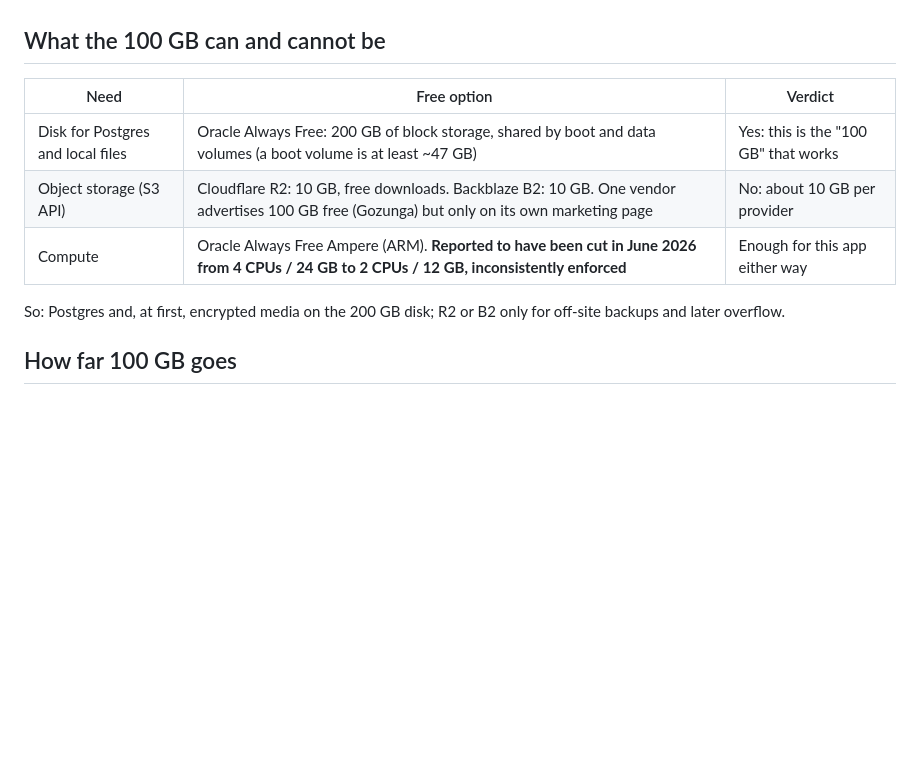
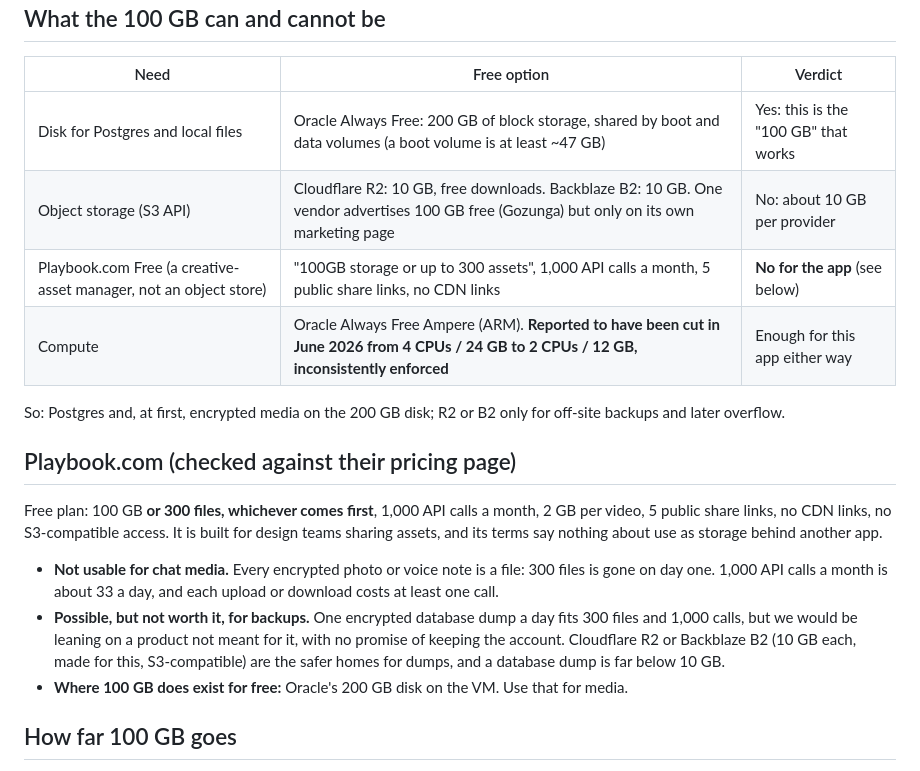
Before and after one commit to loamz/loamz-deploy, a Markdown page: docs/deploy/plan.md, the part around the change. GitHub-like rendering; blank space fills up the shorter version.

Commit message:
Deployment plan: what Playbook.com's free plan can and cannot be used for

```diff
--- a/docs/deploy/plan.md
+++ b/docs/deploy/plan.md
@@ -9,9 +9,23 @@ provider's own page before relying on them**; they change without notice.
 |---|---|---|
 | Disk for Postgres and local files | Oracle Always Free: 200 GB of block storage, shared by boot and data volumes (a boot volume is at least ~47 GB) | Yes: this is the "100 GB" that works |
 | Object storage (S3 API) | Cloudflare R2: 10 GB, free downloads. Backblaze B2: 10 GB. One vendor advertises 100 GB free (Gozunga) but only on its own marketing page | No: about 10 GB per provider |
+| Playbook.com Free (a creative-asset manager, not an object store) | "100GB storage or up to 300 assets", 1,000 API calls a month, 5 public share links, no CDN links | **No for the app** (see below) |
 | Compute | Oracle Always Free Ampere (ARM). **Reported to have been cut in June 2026 from 4 CPUs / 24 GB to 2 CPUs / 12 GB, inconsistently enforced** | Enough for this app either way |
 
 So: Postgres and, at first, encrypted media on the 200 GB disk; R2 or B2 only for off-site backups and later overflow.
+
+## Playbook.com (checked against their pricing page)
+
+Free plan: 100 GB **or 300 files, whichever comes first**, 1,000 API calls a month, 2 GB per video, 5 public share links,
+no CDN links, no S3-compatible access. It is built for design teams sharing assets, and its terms say nothing about use as
+storage behind another app.
+
+- **Not usable for chat media.** Every encrypted photo or voice note is a file: 300 files is gone on day one. 1,000 API
+  calls a month is about 33 a day, and each upload or download costs at least one call.
+- **Possible, but not worth it, for backups.** One encrypted database dump a day fits 300 files and 1,000 calls, but we
+  would be leaning on a product not meant for it, with no promise of keeping the account. Cloudflare R2 or Backblaze B2
+  (10 GB each, made for this, S3-compatible) are the safer homes for dumps, and a database dump is far below 10 GB.
+- **Where 100 GB does exist for free:** Oracle's 200 GB disk on the VM. Use that for media.
 
 ## How far 100 GB goes
 
```
